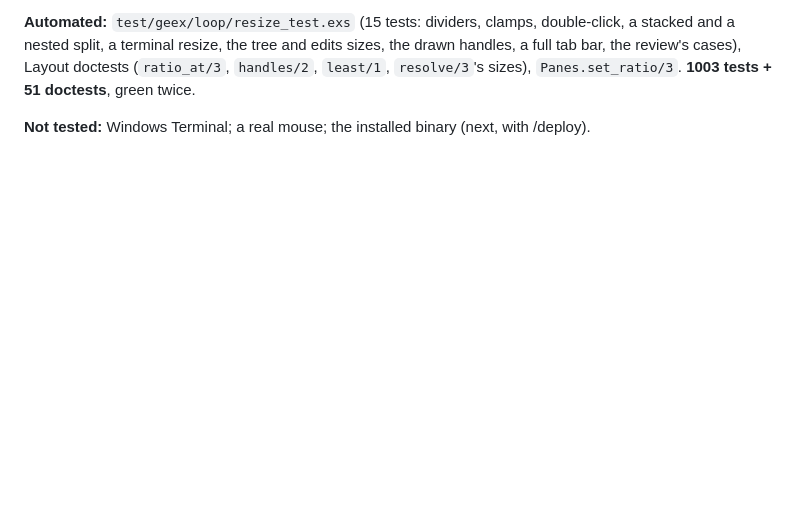
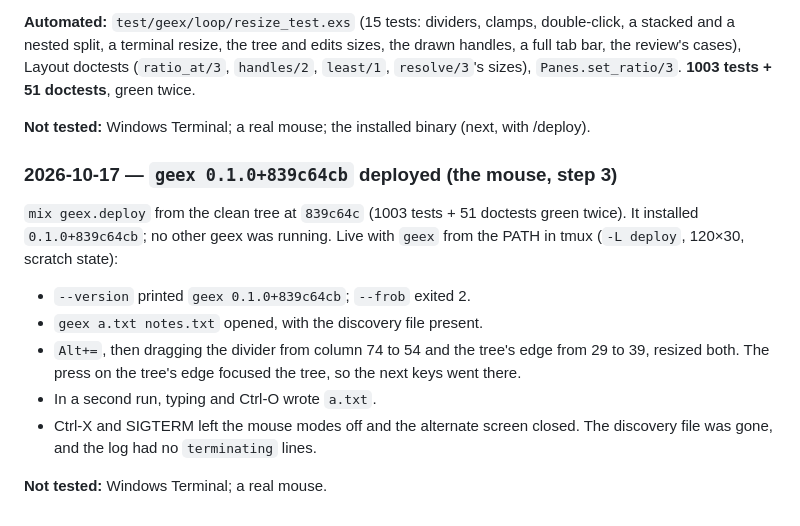
Before and after one commit to LoganBresnahan/geex, a Markdown page: doc/testing.md, the part around the change. GitHub-like rendering; blank space fills up the shorter version.

Commit message:
Docs: geex 0.1.0+839c64cb deployed (the mouse, step 3)
Co-Authored-By: Claude Opus 5.5 <noreply@anthropic.com>
Claude-Session: https://claude.ai/code/session_01RJKS3dcQd86oU32bAEmHAx

```diff
--- a/doc/testing.md
+++ b/doc/testing.md
@@ -2493,3 +2493,18 @@ full tab bar, the review's cases), Layout doctests (`ratio_at/3`, `handles/2`, `
 `resolve/3`'s sizes), `Panes.set_ratio/3`. **1003 tests + 51 doctests**, green twice.
 
 **Not tested:** Windows Terminal; a real mouse; the installed binary (next, with /deploy).
+
+### 2026-10-17 — `geex 0.1.0+839c64cb` deployed (the mouse, step 3)
+
+`mix geex.deploy` from the clean tree at `839c64c` (1003 tests + 51 doctests green twice). It
+installed `0.1.0+839c64cb`; no other geex was running. Live with `geex` from the PATH in tmux
+(`-L deploy`, 120×30, scratch state):
+- `--version` printed `geex 0.1.0+839c64cb`; `--frob` exited 2.
+- `geex a.txt notes.txt` opened, with the discovery file present.
+- `Alt+=`, then dragging the divider from column 74 to 54 and the tree's edge from 29 to 39,
+  resized both. The press on the tree's edge focused the tree, so the next keys went there.
+- In a second run, typing and Ctrl-O wrote `a.txt`.
+- Ctrl-X and SIGTERM left the mouse modes off and the alternate screen closed. The discovery
+  file was gone, and the log had no `terminating` lines.
+
+**Not tested:** Windows Terminal; a real mouse.
```
